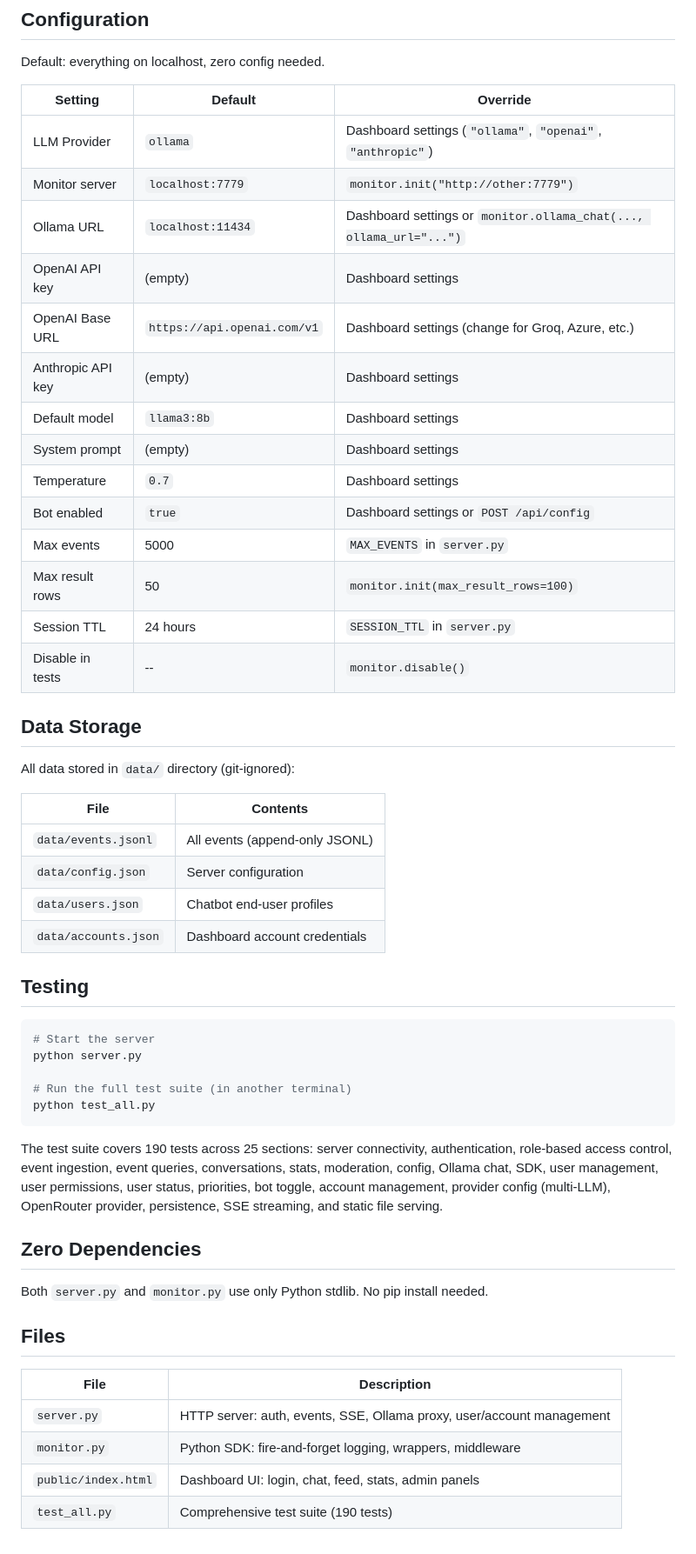
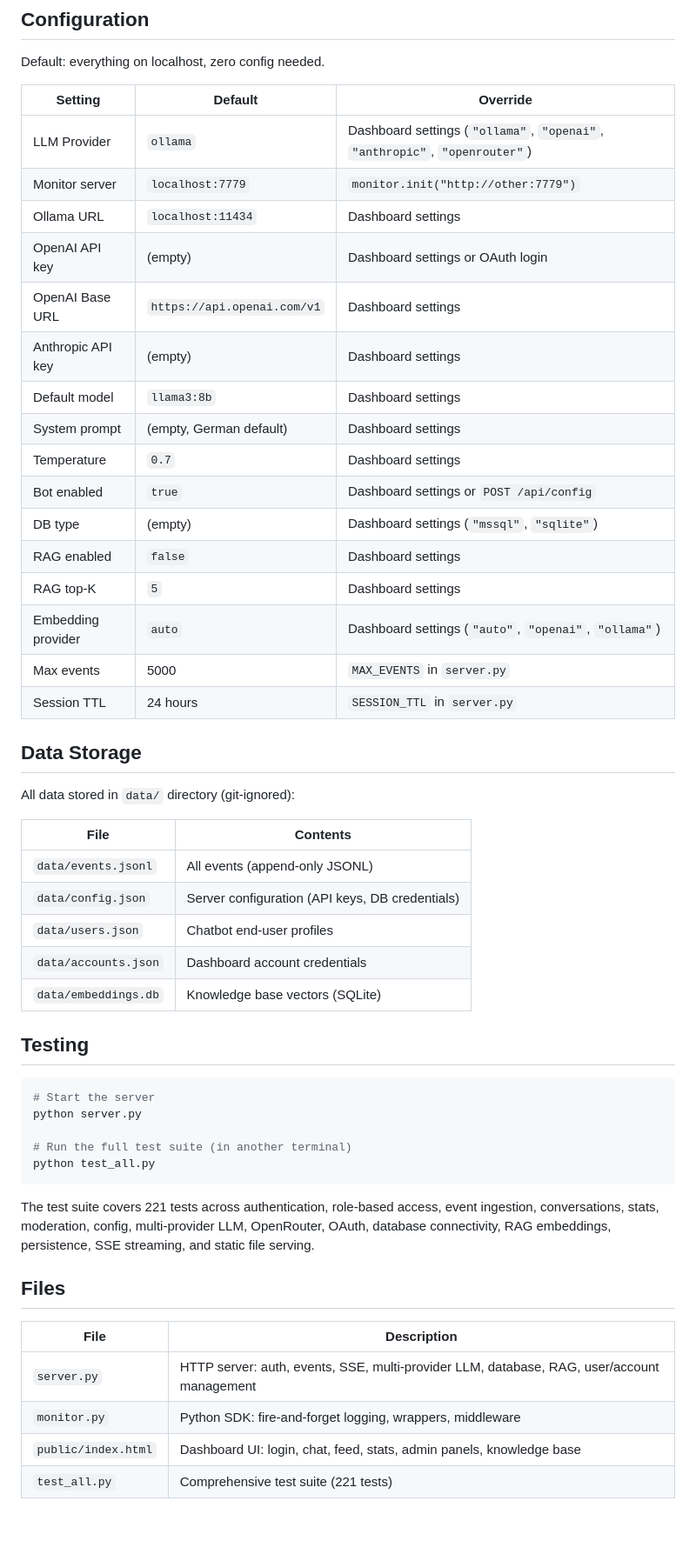
Before and after one commit to asfsdfasdfadsf/chatbot-monitor, a Markdown page: README.md, the part around one of its changes. Shown at 87% size. GitHub-like rendering.

````diff
--- a/README.md
+++ b/README.md
@@ -350,20 +491,22 @@ Default: everything on localhost, zero config needed.
 
 | Setting | Default | Override |
 |---------|---------|----------|
-| LLM Provider | `ollama` | Dashboard settings (`"ollama"`, `"openai"`, `"anthropic"`) |
+| LLM Provider | `ollama` | Dashboard settings (`"ollama"`, `"openai"`, `"anthropic"`, `"openrouter"`) |
 | Monitor server | `localhost:7779` | `monitor.init("http://other:7779")` |
-| Ollama URL | `localhost:11434` | Dashboard settings or `monitor.ollama_chat(..., ollama_url="...")` |
-| OpenAI API key | (empty) | Dashboard settings |
-| OpenAI Base URL | `https://api.openai.com/v1` | Dashboard settings (change for Groq, Azure, etc.) |
+| Ollama URL | `localhost:11434` | Dashboard settings |
+| OpenAI API key | (empty) | Dashboard settings or OAuth login |
+| OpenAI Base URL | `https://api.openai.com/v1` | Dashboard settings |
 | Anthropic API key | (empty) | Dashboard settings |
 | Default model | `llama3:8b` | Dashboard settings |
-| System prompt | (empty) | Dashboard settings |
+| System prompt | (empty, German default) | Dashboard settings |
 | Temperature | `0.7` | Dashboard settings |
 | Bot enabled | `true` | Dashboard settings or `POST /api/config` |
+| DB type | (empty) | Dashboard settings (`"mssql"`, `"sqlite"`) |
+| RAG enabled | `false` | Dashboard settings |
+| RAG top-K | `5` | Dashboard settings |
+| Embedding provider | `auto` | Dashboard settings (`"auto"`, `"openai"`, `"ollama"`) |
 | Max events | 5000 | `MAX_EVENTS` in `server.py` |
-| Max result rows | 50 | `monitor.init(max_result_rows=100)` |
 | Session TTL | 24 hours | `SESSION_TTL` in `server.py` |
-| Disable in tests | -- | `monitor.disable()` |
 
 ## Data Storage
 
@@ -372,9 +515,10 @@ All data stored in `data/` directory (git-ignored):
 | File | Contents |
 |------|----------|
 | `data/events.jsonl` | All events (append-only JSONL) |
-| `data/config.json` | Server configuration |
+| `data/config.json` | Server configuration (API keys, DB credentials) |
 | `data/users.json` | Chatbot end-user profiles |
 | `data/accounts.json` | Dashboard account credentials |
+| `data/embeddings.db` | Knowledge base vectors (SQLite) |
 
 ## Testing
 
@@ -386,17 +530,13 @@ python server.py
 python test_all.py
 ```
 
-The test suite covers 190 tests across 25 sections: server connectivity, authentication, role-based access control, event ingestion, event queries, conversations, stats, moderation, config, Ollama chat, SDK, user management, user permissions, user status, priorities, bot toggle, account management, provider config (multi-LLM), OpenRouter provider, persistence, SSE streaming, and static file serving.
-
-## Zero Dependencies
-
-Both `server.py` and `monitor.py` use only Python stdlib. No pip install needed.
+The test suite covers 221 tests across authentication, role-based access, event ingestion, conversations, stats, moderation, config, multi-provider LLM, OpenRouter, OAuth, database connectivity, RAG embeddings, persistence, SSE streaming, and static file serving.
 
 ## Files
 
 | File | Description |
 |------|-------------|
-| `server.py` | HTTP server: auth, events, SSE, Ollama proxy, user/account management |
+| `server.py` | HTTP server: auth, events, SSE, multi-provider LLM, database, RAG, user/account management |
 | `monitor.py` | Python SDK: fire-and-forget logging, wrappers, middleware |
-| `public/index.html` | Dashboard UI: login, chat, feed, stats, admin panels |
-| `test_all.py` | Comprehensive test suite (190 tests) |
+| `public/index.html` | Dashboard UI: login, chat, feed, stats, admin panels, knowledge base |
+| `test_all.py` | Comprehensive test suite (221 tests) |
````
Also changed, not shown: other parts of README.md (+171 -30 lines).
